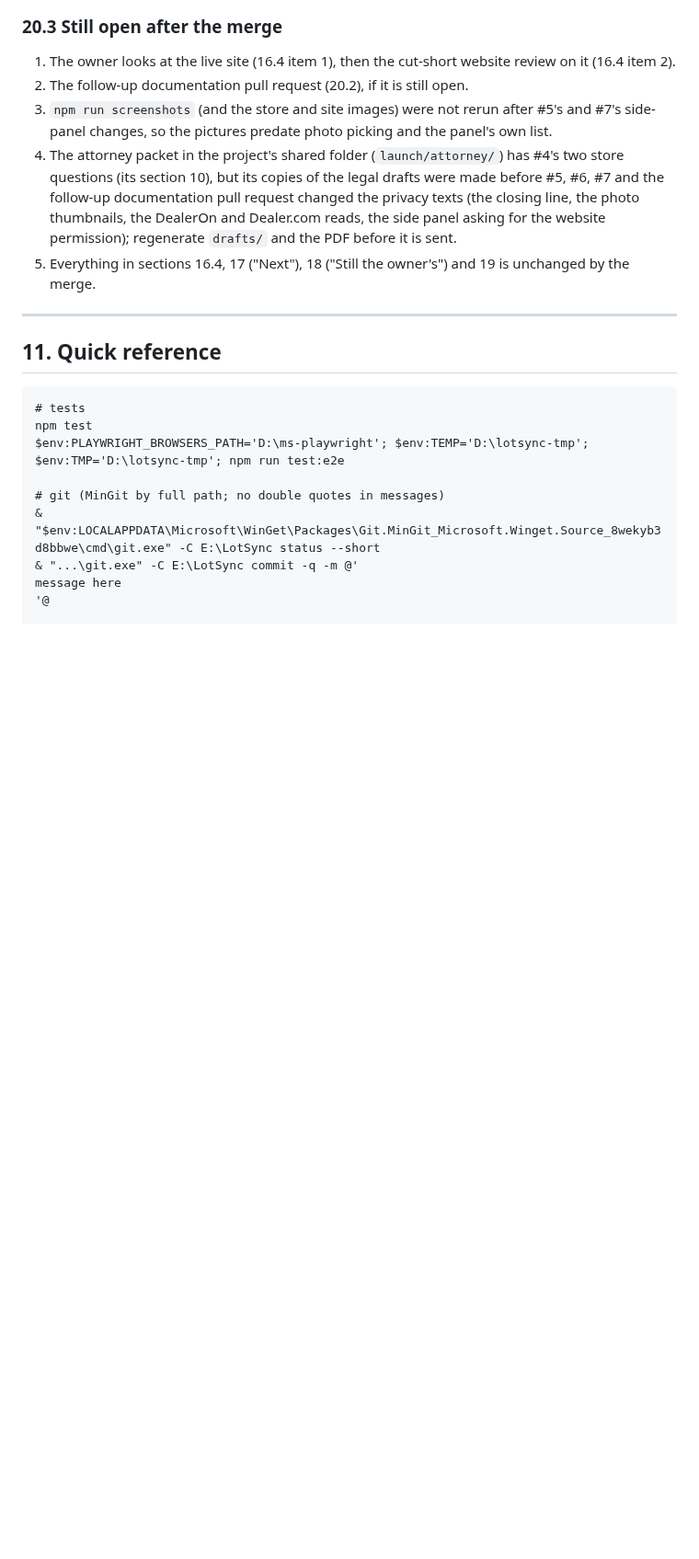
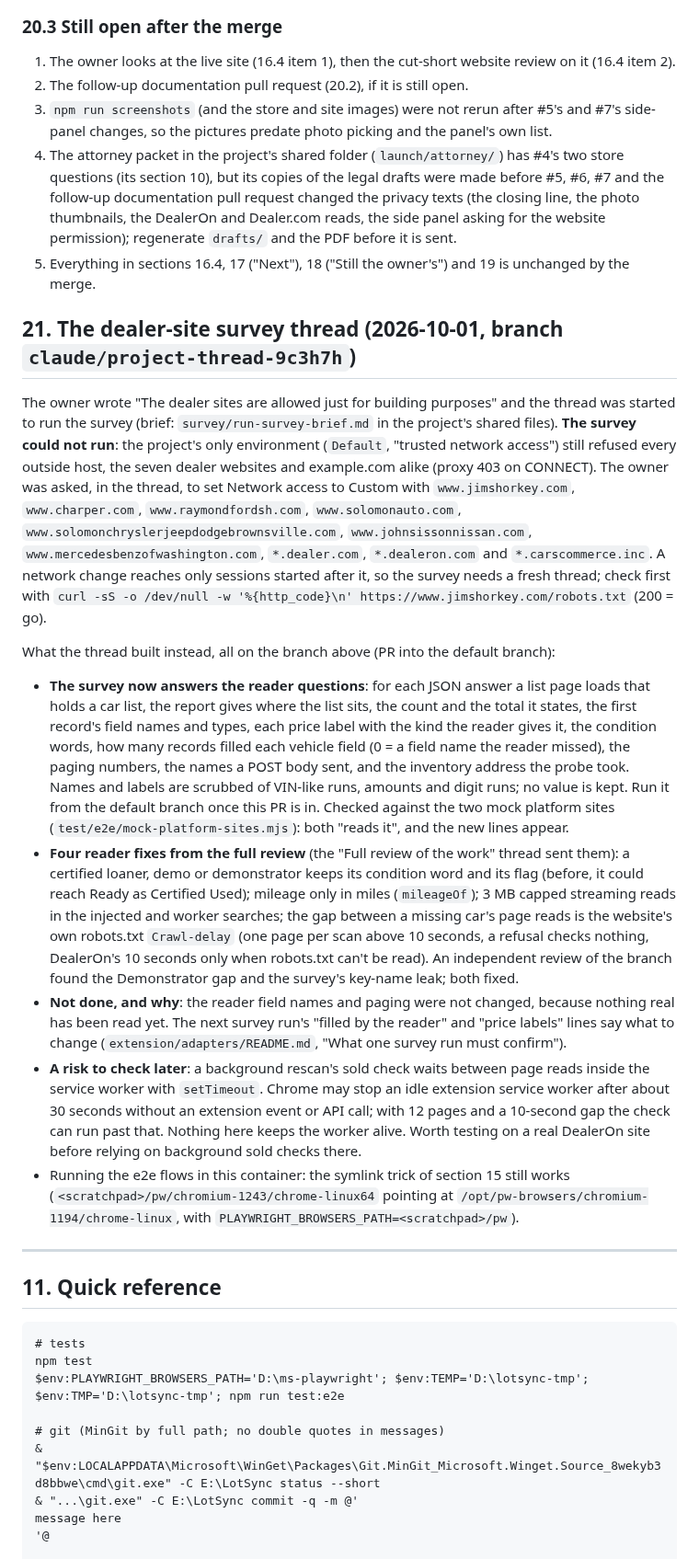
Before and after one commit to TheeBigSnack/Main, a Markdown page: HANDOFF.md, the part around one of its changes. Shown at 92% size. GitHub-like rendering; blank space fills up the shorter version.

Commit message:
HANDOFF: section 21, the dealer-site survey thread (survey blocked by the network policy; survey layout and reader fixes built instead)
Co-Authored-By: Claude Opus 5.5 (1M context) <noreply@anthropic.com>
Claude-Session: https://claude.ai/code/session_01CPZq8saECTZuYMrLbcWSuf

```diff
--- a/HANDOFF.md
+++ b/HANDOFF.md
@@ -539,6 +539,18 @@ The owner (Brandon) wrote in the project: "Merge 1, 2, 4, 3, 6, 7". In the same
 4. The attorney packet in the project's shared folder (`launch/attorney/`) has #4's two store questions (its section 10), but its copies of the legal drafts were made before #5, #6, #7 and the follow-up documentation pull request changed the privacy texts (the closing line, the photo thumbnails, the DealerOn and Dealer.com reads, the side panel asking for the website permission); regenerate `drafts/` and the PDF before it is sent.
 5. Everything in sections 16.4, 17 ("Next"), 18 ("Still the owner's") and 19 is unchanged by the merge.
 
+
+## 21. The dealer-site survey thread (2026-10-01, branch `claude/project-thread-9c3h7h`)
+
+The owner wrote "The dealer sites are allowed just for building purposes" and the thread was started to run the survey (brief: `survey/run-survey-brief.md` in the project's shared files). **The survey could not run**: the project's only environment (`Default`, "trusted network access") still refused every outside host, the seven dealer websites and example.com alike (proxy 403 on CONNECT). The owner was asked, in the thread, to set Network access to Custom with `www.jimshorkey.com`, `www.charper.com`, `www.raymondfordsh.com`, `www.solomonauto.com`, `www.solomonchryslerjeepdodgebrownsville.com`, `www.johnsissonnissan.com`, `www.mercedesbenzofwashington.com`, `*.dealer.com`, `*.dealeron.com` and `*.carscommerce.inc`. A network change reaches only sessions started after it, so the survey needs a fresh thread; check first with `curl -sS -o /dev/null -w '%{http_code}\n' https://www.jimshorkey.com/robots.txt` (200 = go).
+
+What the thread built instead, all on the branch above (PR into the default branch):
+- **The survey now answers the reader questions**: for each JSON answer a list page loads that holds a car list, the report gives where the list sits, the count and the total it states, the first record's field names and types, each price label with the kind the reader gives it, the condition words, how many records filled each vehicle field (0 = a field name the reader missed), the paging numbers, the names a POST body sent, and the inventory address the probe took. Names and labels are scrubbed of VIN-like runs, amounts and digit runs; no value is kept. Run it from the default branch once this PR is in. Checked against the two mock platform sites (`test/e2e/mock-platform-sites.mjs`): both "reads it", and the new lines appear.
+- **Four reader fixes from the full review** (the "Full review of the work" thread sent them): a certified loaner, demo or demonstrator keeps its condition word and its flag (before, it could reach Ready as Certified Used); mileage only in miles (`mileageOf`); 3 MB capped streaming reads in the injected and worker searches; the gap between a missing car's page reads is the website's own robots.txt `Crawl-delay` (one page per scan above 10 seconds, a refusal checks nothing, DealerOn's 10 seconds only when robots.txt can't be read). An independent review of the branch found the Demonstrator gap and the survey's key-name leak; both fixed.
+- **Not done, and why**: the reader field names and paging were not changed, because nothing real has been read yet. The next survey run's "filled by the reader" and "price labels" lines say what to change (`extension/adapters/README.md`, "What one survey run must confirm").
+- **A risk to check later**: a background rescan's sold check waits between page reads inside the service worker with `setTimeout`. Chrome may stop an idle extension service worker after about 30 seconds without an extension event or API call; with 12 pages and a 10-second gap the check can run past that. Nothing here keeps the worker alive. Worth testing on a real DealerOn site before relying on background sold checks there.
+- Running the e2e flows in this container: the symlink trick of section 15 still works (`<scratchpad>/pw/chromium-1243/chrome-linux64` pointing at `/opt/pw-browsers/chromium-1194/chrome-linux`, with `PLAYWRIGHT_BROWSERS_PATH=<scratchpad>/pw`).
+
 ---
 
 ## 11. Quick reference
```
Also changed, not shown: other parts of HANDOFF.md (+1 -1 lines).
